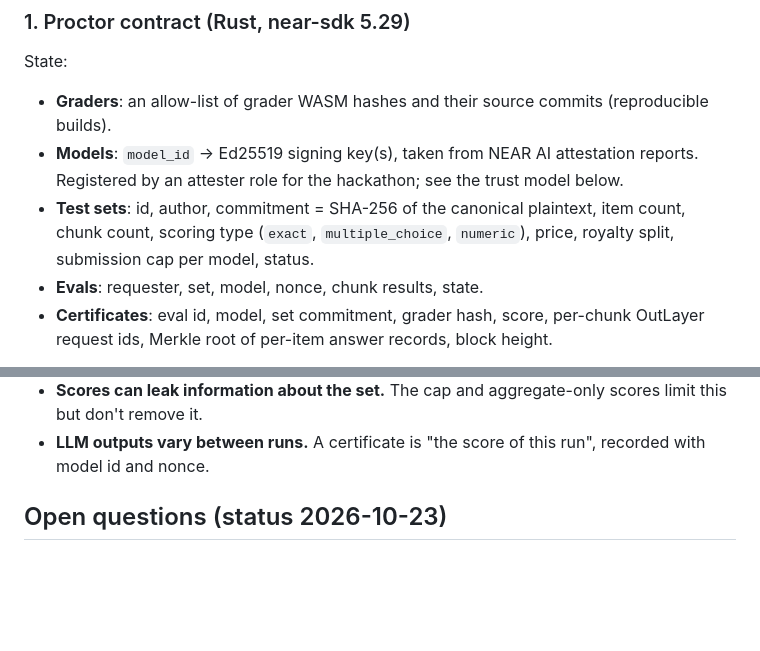
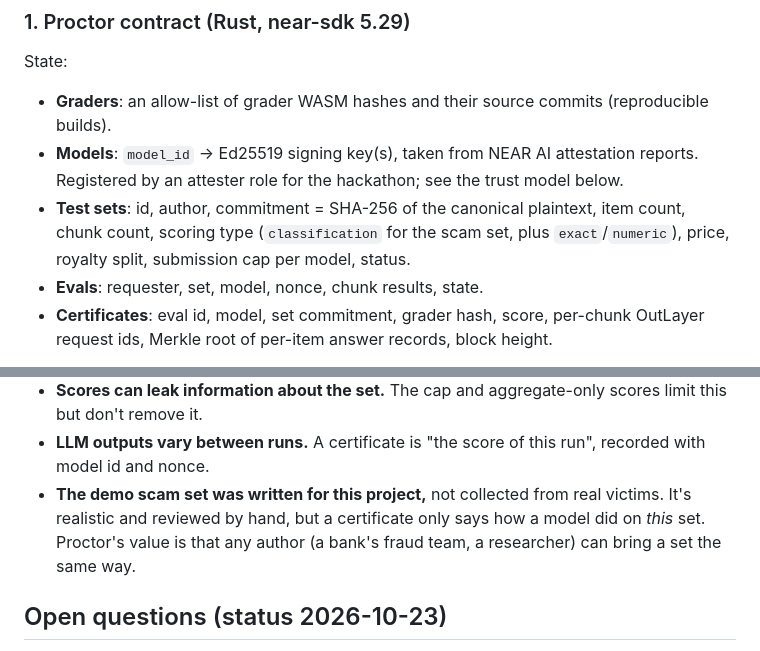
Before and after one commit to Modemola/near, a Markdown page: docs/ARCHITECTURE.md, 2 parts joined by grey strips. GitHub-like rendering; blank space fills up the shorter version.

```diff
--- a/docs/ARCHITECTURE.md
+++ b/docs/ARCHITECTURE.md
@@ -64,8 +80,9 @@ State:
   attestation reports. Registered by an attester role for the hackathon; see
   the trust model below.
 - **Test sets**: id, author, commitment = SHA-256 of the canonical plaintext,
-  item count, chunk count, scoring type (`exact`, `multiple_choice`,
-  `numeric`), price, royalty split, submission cap per model, status.
+  item count, chunk count, scoring type (`classification` for the scam set,
+  plus `exact`/`numeric`), price, royalty split, submission cap per model,
+  status.
 - **Evals**: requester, set, model, nonce, chunk results, state.
 - **Certificates**: eval id, model, set commitment, grader hash, score,
   per-chunk OutLayer request ids, Merkle root of per-item answer records,
@@ -180,6 +213,10 @@ publish whatever results we get, including no gap if there is none.
   scores limit this but don't remove it.
 - **LLM outputs vary between runs.** A certificate is "the score of this
   run", recorded with model id and nonce.
+- **The demo scam set was written for this project,** not collected from
+  real victims. It's realistic and reviewed by hand, but a certificate only
+  says how a model did on *this* set. Proctor's value is that any author
+  (a bank's fraud team, a researcher) can bring a set the same way.
 
 ## Open questions (status 2026-10-23)
 
```
Also changed, not shown: other parts of docs/ARCHITECTURE.md (+47 -15 lines), docs/BUILD_PLAN.md (+12 -4 lines), docs/SCAM_TESTSET_DESIGN.md (added, +115 -0 lines).
